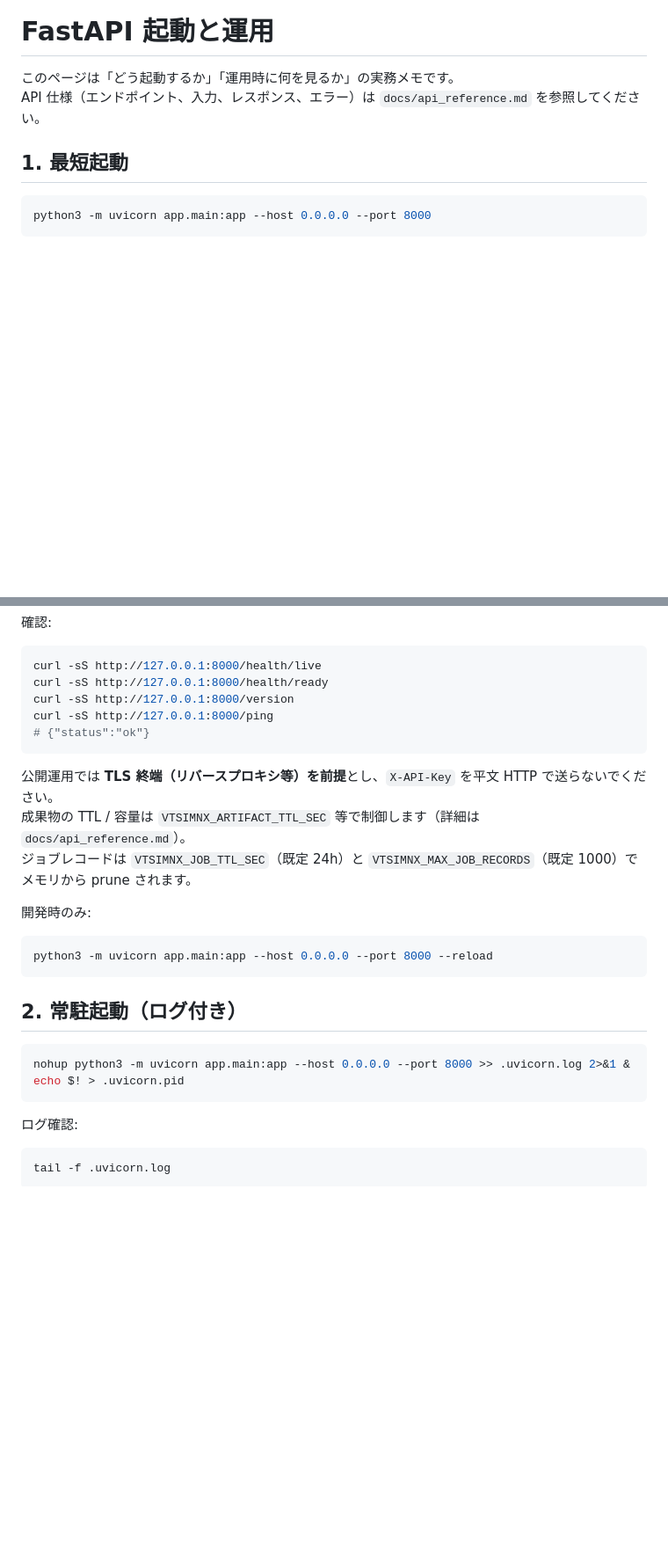
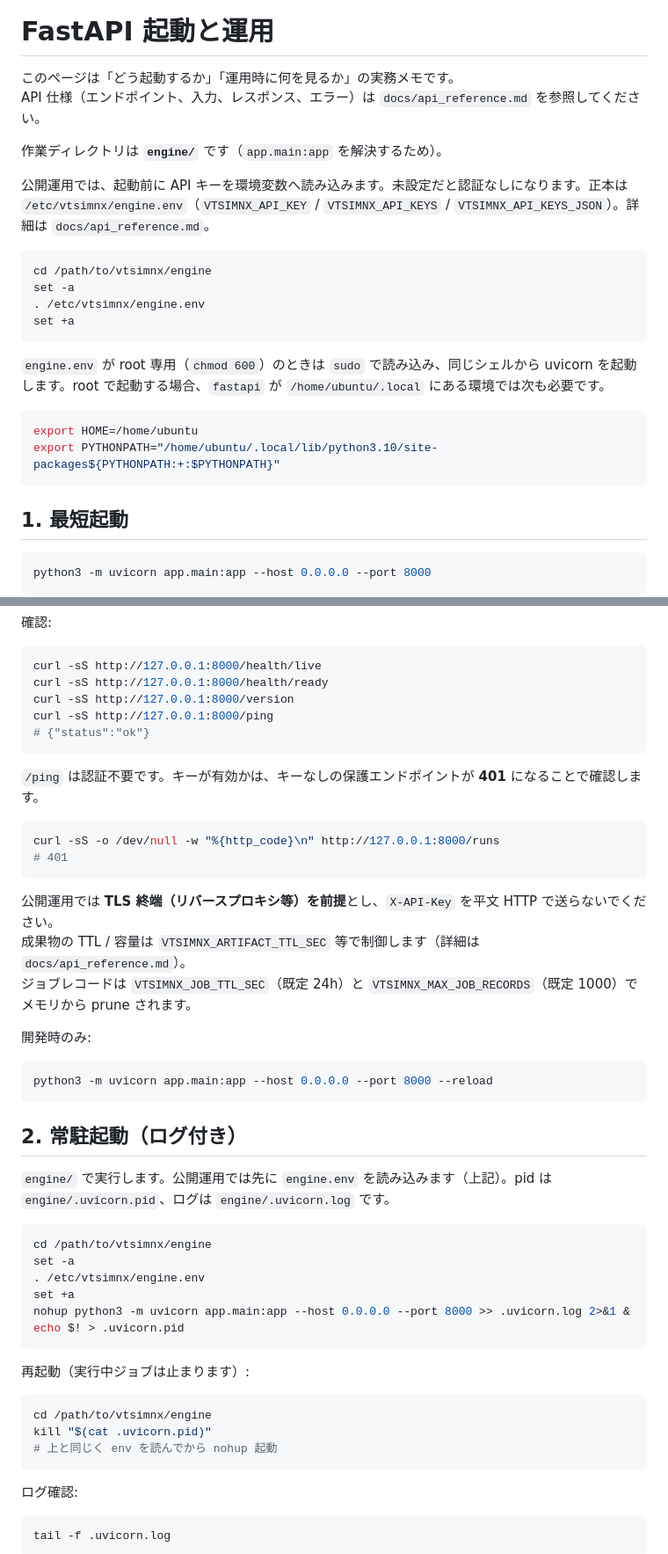
Before and after one commit to iguchi-lab/vtsimnx, a Markdown page: engine/RUN_FASTAPI.md, 2 parts joined by grey strips. Shown at 88% size. Rendered like a GitHub page; blank space fills up the shorter version.

Commit message:
docs: load API key env before FastAPI startup
Document engine.env, restart steps, and that /ping does not prove authentication.

Co-authored-by: Cursor <cursoragent@cursor.com>

````diff
--- a/engine/RUN_FASTAPI.md
+++ b/engine/RUN_FASTAPI.md
@@ -2,6 +2,24 @@
 
 このページは「どう起動するか」「運用時に何を見るか」の実務メモです。
 API 仕様（エンドポイント、入力、レスポンス、エラー）は `docs/api_reference.md` を参照してください。
+
+作業ディレクトリは **`engine/`** です（`app.main:app` を解決するため）。
+
+公開運用では、起動前に API キーを環境変数へ読み込みます。未設定だと認証なしになります。正本は `/etc/vtsimnx/engine.env`（`VTSIMNX_API_KEY` / `VTSIMNX_API_KEYS` / `VTSIMNX_API_KEYS_JSON`）。詳細は `docs/api_reference.md`。
+
+```bash
+cd /path/to/vtsimnx/engine
+set -a
+. /etc/vtsimnx/engine.env
+set +a
+```
+
+`engine.env` が root 専用（`chmod 600`）のときは `sudo` で読み込み、同じシェルから uvicorn を起動します。root で起動する場合、`fastapi` が `/home/ubuntu/.local` にある環境では次も必要です。
+
+```bash
+export HOME=/home/ubuntu
+export PYTHONPATH="/home/ubuntu/.local/lib/python3.10/site-packages${PYTHONPATH:+:$PYTHONPATH}"
+```
 
 ## 1. 最短起動
 
@@ -26,6 +44,13 @@ curl -sS http://127.0.0.1:8000/ping
 # {"status":"ok"}
 ```
 
+`/ping` は認証不要です。キーが有効かは、キーなしの保護エンドポイントが **401** になることで確認します。
+
+```bash
+curl -sS -o /dev/null -w "%{http_code}\n" http://127.0.0.1:8000/runs
+# 401
+```
+
 公開運用では **TLS 終端（リバースプロキシ等）を前提**とし、`X-API-Key` を平文 HTTP で送らないでください。
 成果物の TTL / 容量は `VTSIMNX_ARTIFACT_TTL_SEC` 等で制御します（詳細は `docs/api_reference.md`）。
 ジョブレコードは `VTSIMNX_JOB_TTL_SEC`（既定 24h）と `VTSIMNX_MAX_JOB_RECORDS`（既定 1000）でメモリから prune されます。
@@ -38,9 +63,23 @@ python3 -m uvicorn app.main:app --host 0.0.0.0 --port 8000 --reload
 
 ## 2. 常駐起動（ログ付き）
 
+`engine/` で実行します。公開運用では先に `engine.env` を読み込みます（上記）。pid は `engine/.uvicorn.pid`、ログは `engine/.uvicorn.log` です。
+
 ```bash
+cd /path/to/vtsimnx/engine
+set -a
+. /etc/vtsimnx/engine.env
+set +a
 nohup python3 -m uvicorn app.main:app --host 0.0.0.0 --port 8000 >> .uvicorn.log 2>&1 &
 echo $! > .uvicorn.pid
+```
+
+再起動（実行中ジョブは止まります）:
+
+```bash
+cd /path/to/vtsimnx/engine
+kill "$(cat .uvicorn.pid)"
+# 上と同じく env を読んでから nohup 起動
 ```
 
 ログ確認:
````
